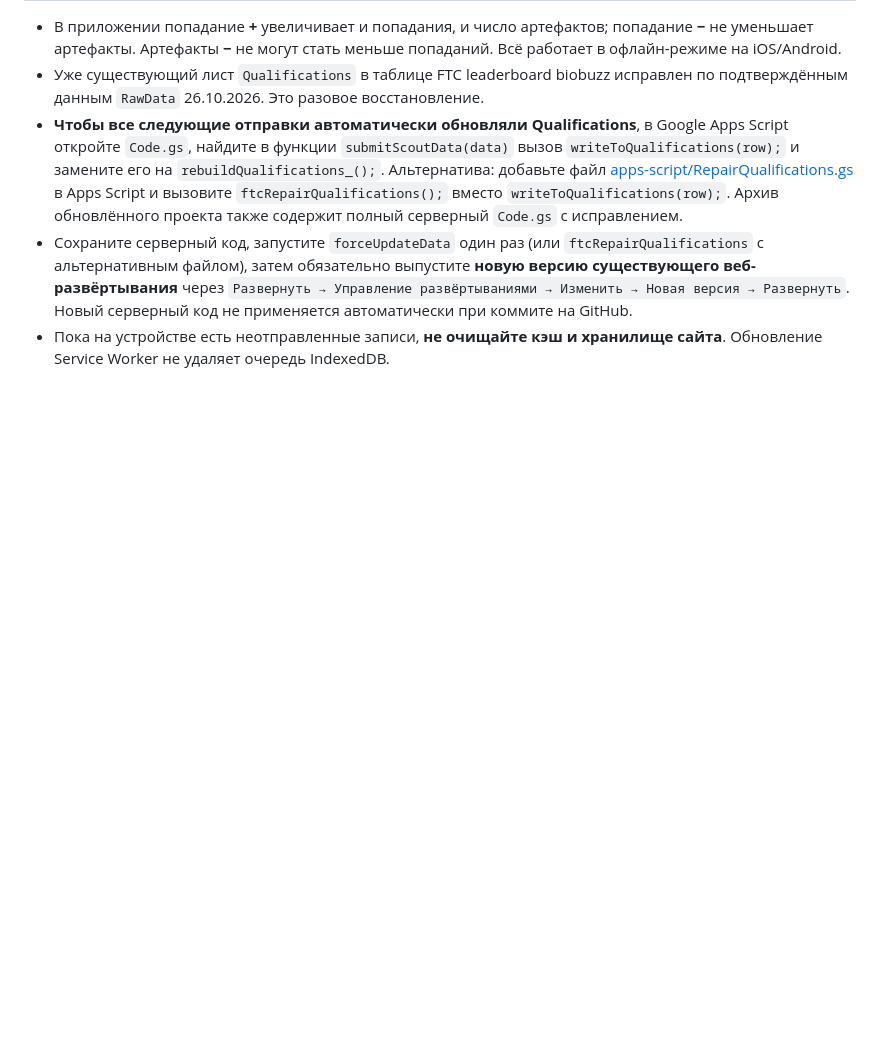
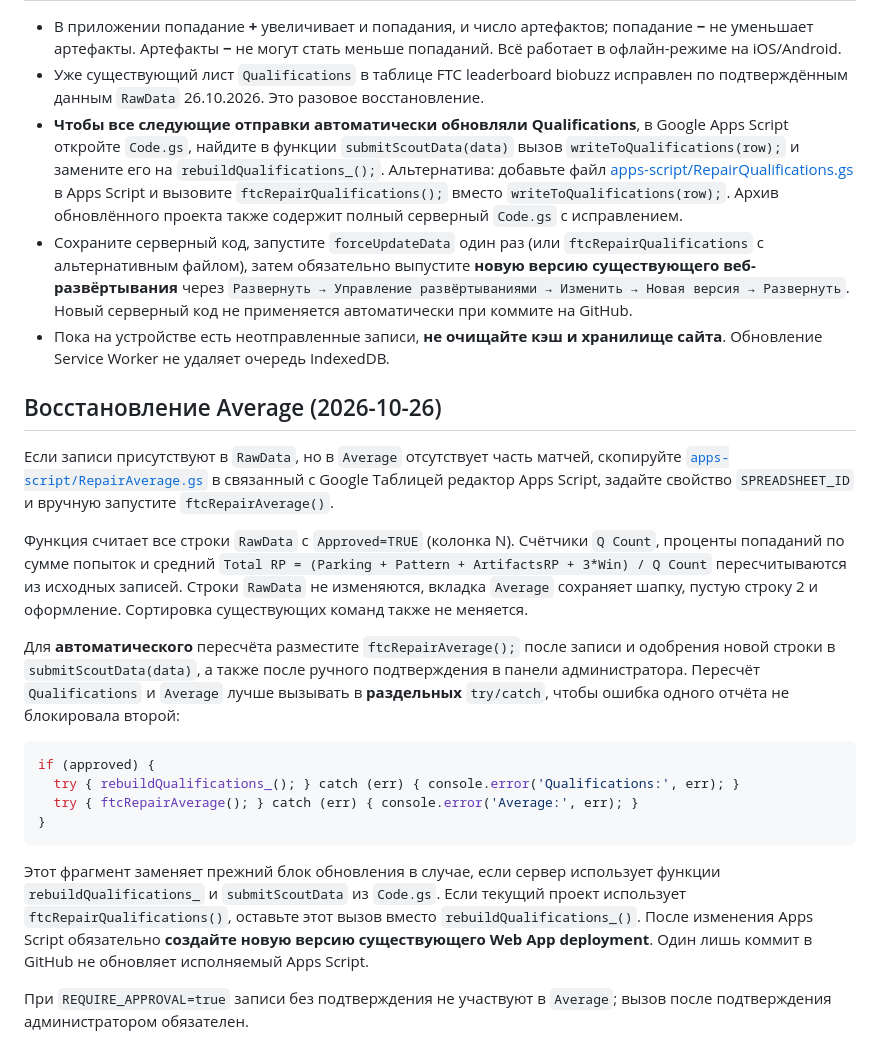
Before and after one commit to Ilia2078/ftc-scout-v2, a Markdown page: README.md, the part around the change. Drawn GitHub-style; blank space fills up the shorter version.

Commit message:
Document Average repair and automatic recalculation

````diff
--- a/README.md
+++ b/README.md
@@ -71,3 +71,41 @@
 - **Чтобы все следующие отправки автоматически обновляли Qualifications**, в Google Apps Script откройте `Code.gs`, найдите в функции `submitScoutData(data)` вызов `writeToQualifications(row);` и замените его на `rebuildQualifications_();`. Альтернатива: добавьте файл [apps-script/RepairQualifications.gs](apps-script/RepairQualifications.gs) в Apps Script и вызовите `ftcRepairQualifications();` вместо `writeToQualifications(row);`. Архив обновлённого проекта также содержит полный серверный `Code.gs` с исправлением.
 - Сохраните серверный код, запустите `forceUpdateData` один раз (или `ftcRepairQualifications` с альтернативным файлом), затем обязательно выпустите **новую версию существующего веб-развёртывания** через `Развернуть → Управление развёртываниями → Изменить → Новая версия → Развернуть`. Новый серверный код не применяется автоматически при коммите на GitHub.
 - Пока на устройстве есть неотправленные записи, **не очищайте кэш и хранилище сайта**. Обновление Service Worker не удаляет очередь IndexedDB.
+
+## Восстановление Average (2026-10-26)
+
+Если записи присутствуют в `RawData`, но в `Average` отсутствует часть
+матчей, скопируйте [`apps-script/RepairAverage.gs`](apps-script/RepairAverage.gs)
+в связанный с Google Таблицей редактор Apps Script, задайте свойство
+`SPREADSHEET_ID` и вручную запустите `ftcRepairAverage()`.
+
+Функция считает все строки `RawData` с `Approved=TRUE` (колонка N).
+Счётчики `Q Count`, проценты попаданий по сумме попыток и средний
+`Total RP = (Parking + Pattern + ArtifactsRP + 3*Win) / Q Count`
+пересчитываются из исходных записей. Строки `RawData` не изменяются,
+вкладка `Average` сохраняет шапку, пустую строку 2 и оформление.
+Сортировка существующих команд также не меняется.
+
+Для **автоматического** пересчёта разместите `ftcRepairAverage();`
+после записи и одобрения новой строки в `submitScoutData(data)`, а также
+после ручного подтверждения в панели администратора. Пересчёт
+`Qualifications` и `Average` лучше вызывать в **раздельных**
+`try/catch`, чтобы ошибка одного отчёта не блокировала второй:
+
+```javascript
+if (approved) {
+  try { rebuildQualifications_(); } catch (err) { console.error('Qualifications:', err); }
+  try { ftcRepairAverage(); } catch (err) { console.error('Average:', err); }
+}
+```
+
+Этот фрагмент заменяет прежний блок обновления в случае, если сервер
+использует функции `rebuildQualifications_` и `submitScoutData` из
+`Code.gs`. Если текущий проект использует
+`ftcRepairQualifications()`, оставьте этот вызов вместо
+`rebuildQualifications_()`. После изменения Apps Script обязательно
+**создайте новую версию существующего Web App deployment**. Один лишь
+коммит в GitHub не обновляет исполняемый Apps Script.
+
+При `REQUIRE_APPROVAL=true` записи без подтверждения не участвуют
+в `Average`; вызов после подтверждения администратором обязателен.
````
